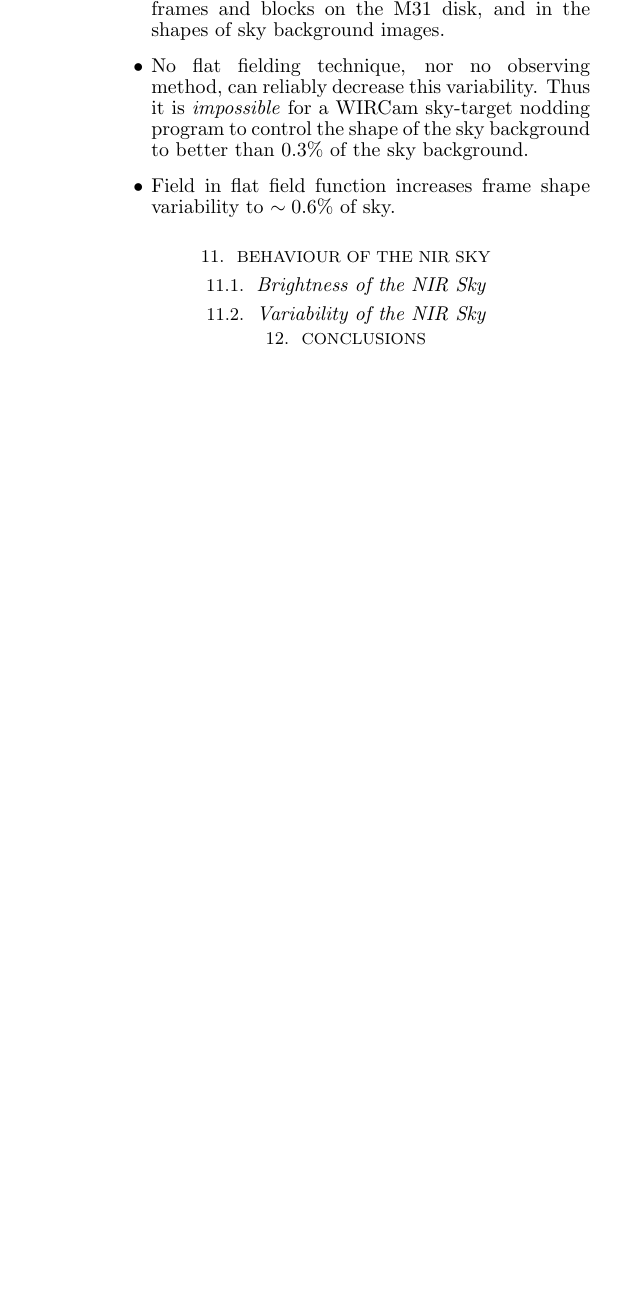
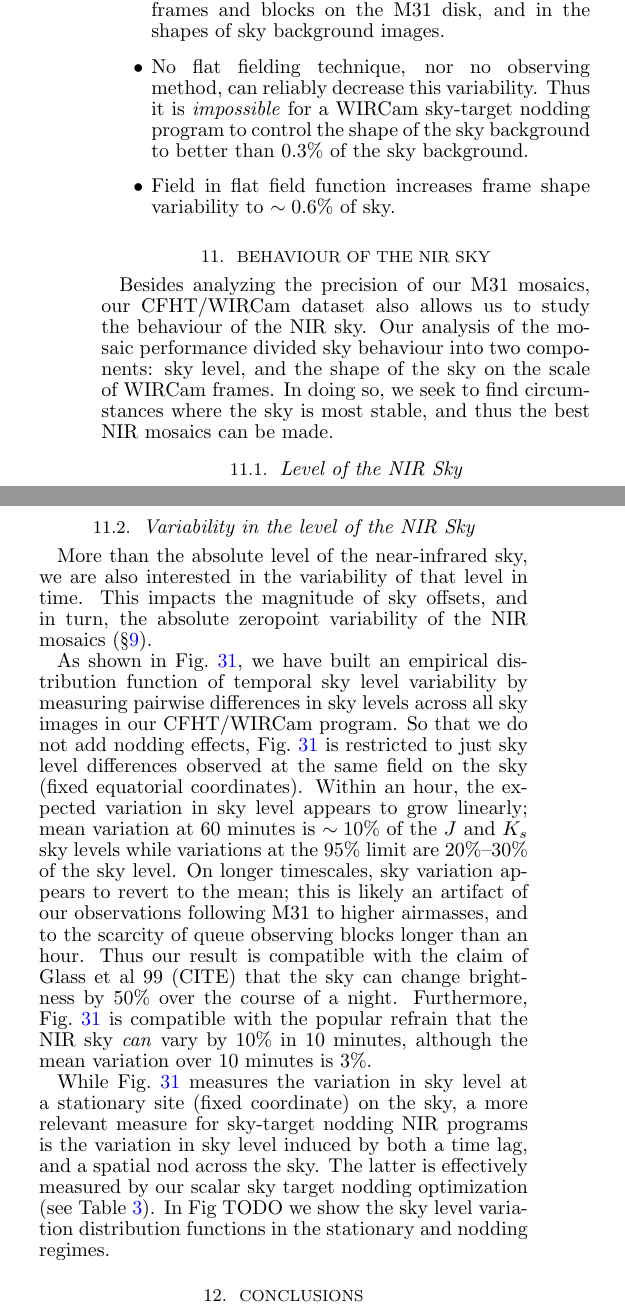
Before and after one commit to jonathansick/skysubpub, a LaTeX document (skysub.tex): part of one column of page 15 of 17 before the commit and two parts of the columns of page 15 of 18 after it, the two joined at a grey line, cut so that both start at the same text, the shorter picture padded with empty space. Compiled offline with pdfLaTeX; a LaTeX package or settings file that is missing is left out.

Commit message:
Start behaviour of NIR sky section; level and level variation in sky fields

```diff
--- a/skysub.tex
+++ b/skysub.tex
@@ -1179,8 +1179,10 @@ This measurement is a dimensional reduction of the frame residual shape plots (\
 
 
 \section{Behaviour of the NIR Sky}
-\label{sec:behaviour}
+\label{sec:skybehaviour}
 
-\subsection{Brightness of the NIR Sky}
+Besides analyzing the precision of our M31 mosaics, our CFHT/WIRCam dataset also allows us to study the behaviour of the NIR sky.
+Our analysis of the mosaic performance divided sky behaviour into two components: sky level, and the shape of the sky on the scale of WIRCam frames.
+In doing so, we seek to find circumstances where the sky is most stable, and thus the best NIR mosaics can be made.
 
-\subsection{Variability of the NIR Sky}
+\subsection{Level of the NIR Sky}
@@ -1186,0 +1201,14 @@ This measurement is a dimensional reduction of the frame residual shape plots (\
+\label{fig:sky_level_sunset}
+\end{figure}
+
+\subsection{Variability in the level of the NIR Sky}
+
+More than the absolute level of the near-infrared sky, we are also interested in the variability of that level in time.
+This impacts the magnitude of sky offsets, and in turn, the absolute zeropoint variability of the NIR mosaics (\Sec{systematics}).
+
+As shown in \Fig{pairwise_skyvar}, we have built an empirical distribution function of temporal sky level variability by measuring pairwise differences in sky levels across all sky images in our CFHT/WIRCam program.
+So that we do not add nodding effects, \Fig{pairwise_skyvar} is restricted to just sky level differences observed at the same field on the sky (fixed equatorial coordinates).
+Within an hour, the expected variation in sky level appears to grow linearly; mean variation at 60~minutes is $\sim10\%$ of the $J$ and $K_s$ sky levels while variations at the 95\% limit are 20\%--30\% of the sky level.
+On longer timescales, sky variation appears to revert to the mean; this is likely an artifact of our observations following M31 to higher airmasses, and to the scarcity of queue observing blocks longer than an hour.
+Thus our result is compatible with the claim of Glass \etal 99 (CITE) that the sky can change brightness by 50\% over the course of a night.
+Furthermore, \Fig{pairwise_skyvar} is compatible with the popular refrain that the NIR sky \emph{can} vary by 10\% in 10 minutes, although the mean variation over 10~minutes is 3\%.
@@ -1187,8 +1221,16 @@ This measurement is a dimensional reduction of the frame residual shape plots (\
+\label{fig:pairwise_skyvar}
+% wircam/skyanalysis/pairwise_skyvariability.py
+\end{figure}
+
+While \Fig{pairwise_skyvar} measures the variation in sky level at a stationary site (fixed coordinate) on the sky, a more relevant measure for sky-target nodding NIR programs is the variation in sky level induced by both a time lag, and a spatial nod across the sky.
+The latter is effectively measured by our scalar sky target nodding optimization (see \Tab{offset_hierarchy}).
+In Fig TODO we show the sky level variation distribution functions in the stationary and nodding regimes.
+
 
 \section{Conclusions}
 \label{sec:conclusions}
 
-In this work, we have presented near-infrared ($J$ and $K_s$) images of M31's entire bulge and disk with CFHT/WIRCam. These maps surpass the 2MASS \citep{Beaton:2007} and Spitzer \citep{Barmby:2006} mosaics with superior resolution (1\arcsec pix$^{-1}$) that permits the resolution of individual stars throughout M31's mid and outer disk. The dataset is also complementary to the HST/WF3 PHAT survey (Dalcanton \etal) by providing complete areal coverage of M31's disk to $R=22$~kpc, and by offering a broader NIR colour baseline ($J-K_s$) than is offered by WF3 (approximately  $J-H$). NIR mosaics of M31 have crucial applications for studies of the nearly attenuation-free stellar structure of our nearest spiral neighbour, and for tests of stellar population synthesis models in NIR regimes.
+In this work, we have presented near-infrared ($J$ and $K_s$) images of M31's entire bulge and disk with CFHT/WIRCam. These maps surpass the 2MASS \citep{Beaton:2007} and Spitzer \citep{Barmby:2006} mosaics with superior resolution (1\arcsec pix$^{-1}$) that permits the resolution of individual stars throughout M31's mid and outer disk. The dataset is also complementary to the HST/WF3 PHAT survey \citep{Dalcanton:2012} by providing complete areal coverage of M31's disk to $R=22$~kpc, and by offering a broader NIR colour baseline ($J-K_s$) than is offered by WF3 (approximately  $J-H$). NIR mosaics of M31 have crucial applications for studies of the nearly attenuation-free stellar structure of our nearest spiral neighbour, and for tests of stellar population synthesis models in NIR regimes.
 
 The paramount task of this paper has been to establish procedures for accurately recovering near-infrared surface brightness across a target FIXME sq. deg. mosaic surface using a sky target nodding observing strategy with the WIRCam instrument on CFHT. The NIR sky is challenging because it is roughly 3 dex brighter than the disk at $R=20 kpc$; only the central bulge is brighter than the sky in the NIR. This problem is compounded by the fact that M31 is a large target on the sky, so that the NIR sky brightness \emph{at} M31 cannot be directly measured.
 
```
Also changed, not shown: skysub.tex (18 more changed lines).
